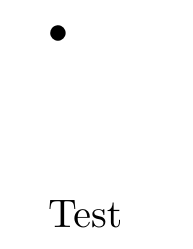
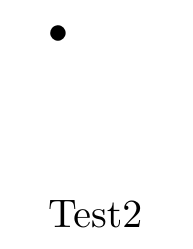
Before and after one commit to Bagpigs/CavitySqueezing_Heinirch, a LaTeX document (Documentation/firstlatex.tex): part of the page, cut so that both start at the same text. Compiled offline with pdfLaTeX.

Commit message:
Add latex

```diff
--- a/Documentation/firstlatex.tex
+++ b/Documentation/firstlatex.tex
@@ -9,7 +9,7 @@ x^2
 \begin{equation}
 	x^2 \vec{\psi}
 \end{equation}
-Test
+Test2
 \begin{equation}
 	x^2
 \end{equation}
```
Also changed, not shown: Documentation/firstlatex.pdf (added), out/firstlatex.pdf (deleted), 6 other files.
